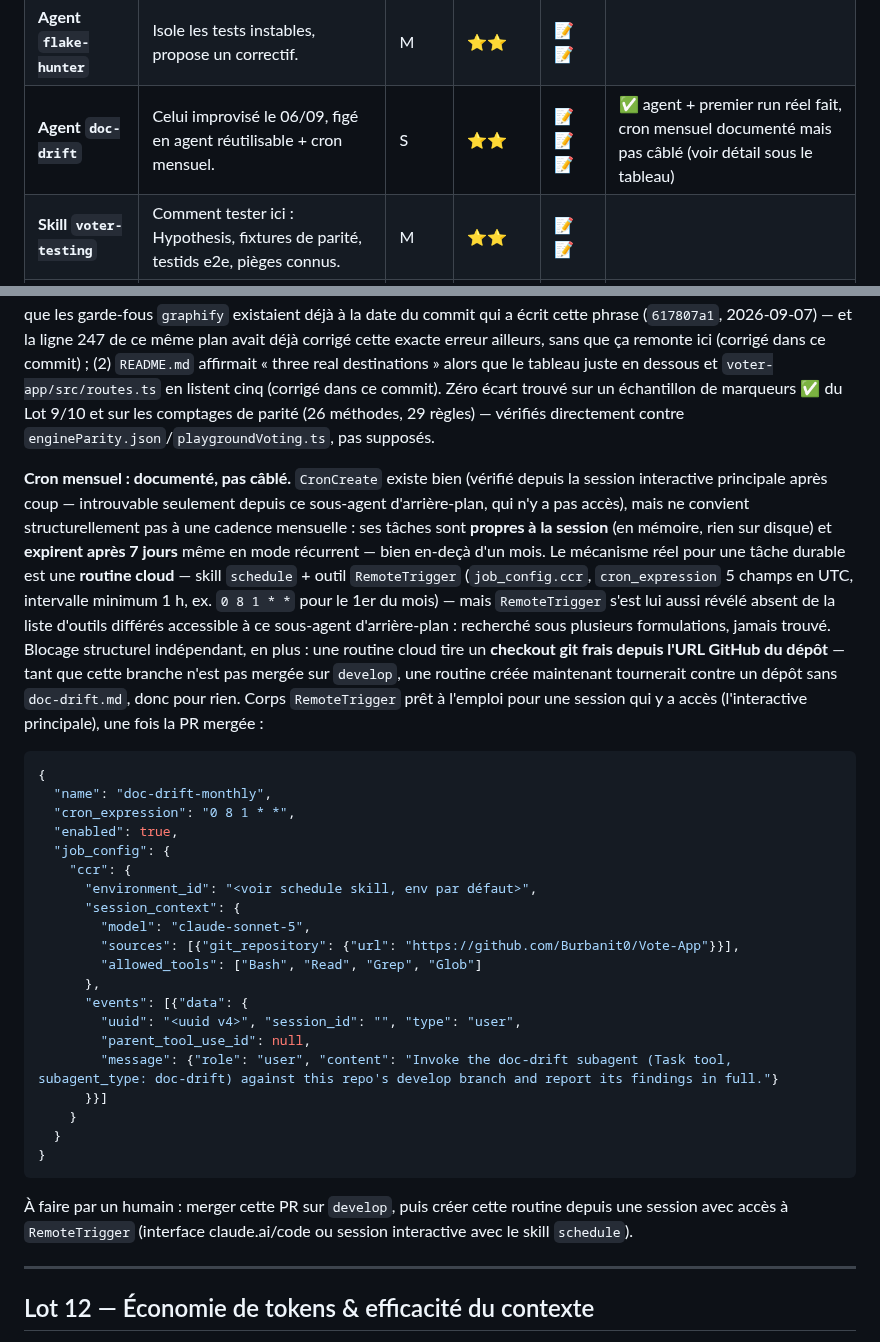
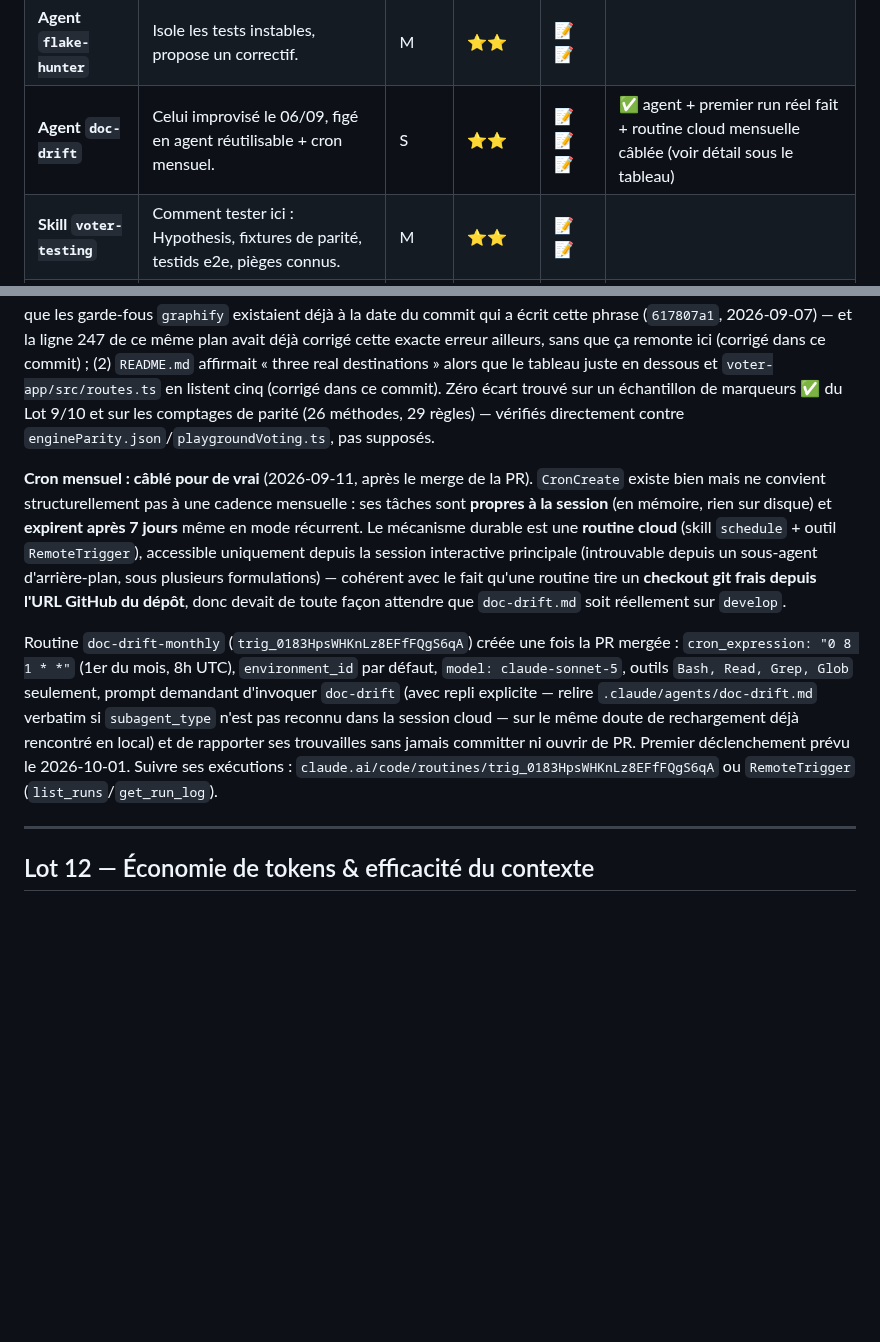
Before and after one commit to Burbanit0/Vote-App, a Markdown page: PLAN_SOLIDITE_TECHNIQUE.md, 2 parts joined by grey strips. Rendered like a GitHub page; blank space fills up the shorter version.

Commit message:
docs(plan): wire the doc-drift monthly routine for real
Created the RemoteTrigger cloud routine (trig_0183HpsWHKnLz8EFfFQgS6qA)
that PR #400 documented but couldn't create from its background-subagent
context — RemoteTrigger is only reachable from the main interactive
session, and a routine needs the target branch to already contain
doc-drift.md since it pulls a fresh GitHub checkout. Both conditions are
met now. Fires monthly (1st, 08:00 UTC), first run 2026-10-01.

Co-Authored-By: Claude Sonnet 5 <noreply@anthropic.com>

````diff
--- a/PLAN_SOLIDITE_TECHNIQUE.md
+++ b/PLAN_SOLIDITE_TECHNIQUE.md
@@ -1894,7 +1894,7 @@ retours concrets.
 | **Agent `dep-triage`** | Lit les PR Dependabot, classe patch/mineur/majeur, lit les changelogs, propose l'ordre de merge. Répond pile à la douleur du 06/09. | M | ⭐⭐ | 📝📝📝 | ✅ `.claude/agents/dep-triage.md` — voir détail sous le tableau |
 | **Agent `axiom-checker`** | Vérifie qu'une nouvelle méthode de vote arrive avec ses tests axiomatiques (Lot 4.1). | M | ⭐⭐ | 📝📝 | |
 | **Agent `flake-hunter`** | Isole les tests instables, propose un correctif. | M | ⭐⭐ | 📝📝 | |
-| **Agent `doc-drift`** | Celui improvisé le 06/09, figé en agent réutilisable + cron mensuel. | S | ⭐⭐ | 📝📝📝 | ✅ agent + premier run réel fait, cron mensuel documenté mais pas câblé (voir détail sous le tableau) |
+| **Agent `doc-drift`** | Celui improvisé le 06/09, figé en agent réutilisable + cron mensuel. | S | ⭐⭐ | 📝📝📝 | ✅ agent + premier run réel fait + routine cloud mensuelle câblée (voir détail sous le tableau) |
 | **Skill `voter-testing`** | Comment tester ici : Hypothesis, fixtures de parité, testids e2e, pièges connus. | M | ⭐⭐ | 📝📝 | |
 | **Skill `voter-ci`** | Diagnostiquer un échec CI, où sont les gates, que faire quand le ratchet casse. | M | ⭐⭐ | 📝📝 | |
 | **Skill `release`** | Checklist `develop → main`. | S | ⭐⭐ | 📝 | |
@@ -2015,50 +2015,27 @@ ce commit). Zéro écart trouvé sur un échantillon de marqueurs ✅ du Lot 9/1
 et sur les comptages de parité (26 méthodes, 29 règles) — vérifiés
 directement contre `engineParity.json`/`playgroundVoting.ts`, pas supposés.
 
-**Cron mensuel : documenté, pas câblé.** `CronCreate` existe bien (vérifié
-depuis la session interactive principale après coup — introuvable seulement
-depuis ce sous-agent d'arrière-plan, qui n'y a pas accès), mais ne convient
-structurellement pas à une cadence mensuelle : ses tâches sont **propres à
-la session** (en mémoire, rien sur disque) et **expirent après 7 jours** même
-en mode récurrent — bien en-deçà d'un mois. Le mécanisme réel pour une tâche
-durable est une **routine cloud** — skill `schedule` + outil `RemoteTrigger`
-(`job_config.ccr`, `cron_expression` 5 champs en UTC, intervalle minimum 1 h,
-ex. `0 8 1 * *` pour le 1er du mois) — mais `RemoteTrigger` s'est lui aussi
-révélé absent de la liste d'outils différés accessible à ce sous-agent
-d'arrière-plan : recherché sous plusieurs formulations, jamais trouvé.
-Blocage structurel indépendant, en plus : une routine cloud tire un
-**checkout git frais depuis l'URL GitHub du dépôt** — tant que cette branche
-n'est pas mergée sur `develop`, une routine créée maintenant tournerait
-contre un dépôt sans `doc-drift.md`, donc pour rien. Corps `RemoteTrigger`
-prêt à l'emploi pour une session qui y a accès (l'interactive principale),
-une fois la PR mergée :
-
-```json
-{
-  "name": "doc-drift-monthly",
-  "cron_expression": "0 8 1 * *",
-  "enabled": true,
-  "job_config": {
-    "ccr": {
-      "environment_id": "<voir schedule skill, env par défaut>",
-      "session_context": {
-        "model": "claude-sonnet-5",
-        "sources": [{"git_repository": {"url": "https://github.com/Burbanit0/Vote-App"}}],
-        "allowed_tools": ["Bash", "Read", "Grep", "Glob"]
-      },
-      "events": [{"data": {
-        "uuid": "<uuid v4>", "session_id": "", "type": "user",
-        "parent_tool_use_id": null,
-        "message": {"role": "user", "content": "Invoke the doc-drift subagent (Task tool, subagent_type: doc-drift) against this repo's develop branch and report its findings in full."}
-      }}]
-    }
-  }
-}
-```
-
-À faire par un humain : merger cette PR sur `develop`, puis créer cette
-routine depuis une session avec accès à `RemoteTrigger` (interface
-claude.ai/code ou session interactive avec le skill `schedule`).
+**Cron mensuel : câblé pour de vrai** (2026-09-11, après le merge de la PR).
+`CronCreate` existe bien mais ne convient structurellement pas à une cadence
+mensuelle : ses tâches sont **propres à la session** (en mémoire, rien sur
+disque) et **expirent après 7 jours** même en mode récurrent. Le mécanisme
+durable est une **routine cloud** (skill `schedule` + outil `RemoteTrigger`),
+accessible uniquement depuis la session interactive principale (introuvable
+depuis un sous-agent d'arrière-plan, sous plusieurs formulations) — cohérent
+avec le fait qu'une routine tire un **checkout git frais depuis l'URL GitHub
+du dépôt**, donc devait de toute façon attendre que `doc-drift.md` soit
+réellement sur `develop`.
+
+Routine `doc-drift-monthly` (`trig_0183HpsWHKnLz8EFfFQgS6qA`) créée une fois
+la PR mergée : `cron_expression: "0 8 1 * *"` (1er du mois, 8h UTC),
+`environment_id` par défaut, `model: claude-sonnet-5`, outils `Bash, Read,
+Grep, Glob` seulement, prompt demandant d'invoquer `doc-drift` (avec repli
+explicite — relire `.claude/agents/doc-drift.md` verbatim si `subagent_type`
+n'est pas reconnu dans la session cloud — sur le même doute de rechargement
+déjà rencontré en local) et de rapporter ses trouvailles sans jamais committer
+ni ouvrir de PR. Premier déclenchement prévu le 2026-10-01. Suivre ses
+exécutions : `claude.ai/code/routines/trig_0183HpsWHKnLz8EFfFQgS6qA` ou
+`RemoteTrigger` (`list_runs`/`get_run_log`).
 
 ---
 
````
